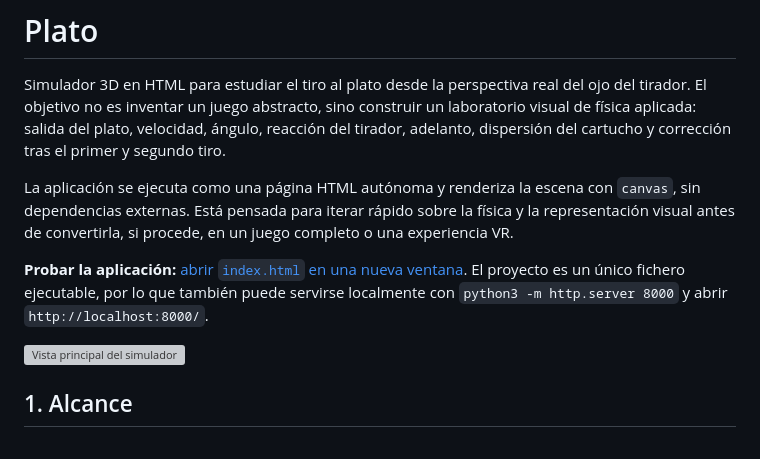
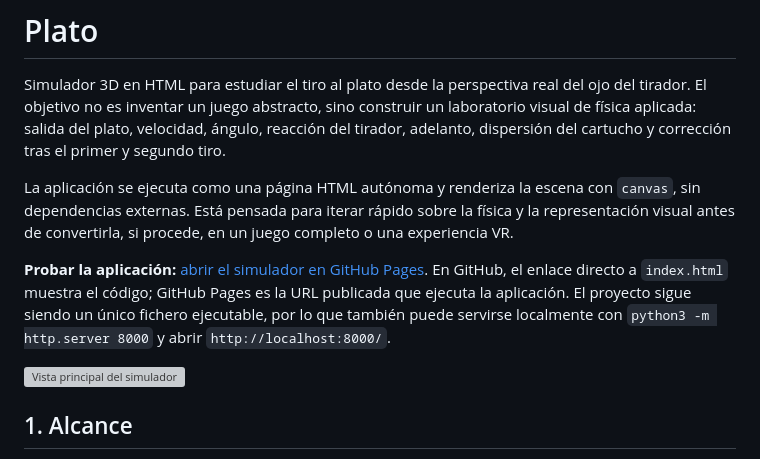
Before and after one commit to rcanalescoder/Plato, a Markdown page: README.md, the part around the change. GitHub-like rendering; grey boxes are pictures that could not be loaded.

Commit message:
Point README launch link to GitHub Pages

```diff
--- a/README.md
+++ b/README.md
@@ -4,7 +4,7 @@ Simulador 3D en HTML para estudiar el tiro al plato desde la perspectiva real de
 
 La aplicación se ejecuta como una página HTML autónoma y renderiza la escena con `canvas`, sin dependencias externas. Está pensada para iterar rápido sobre la física y la representación visual antes de convertirla, si procede, en un juego completo o una experiencia VR.
 
-**Probar la aplicación:** <a href="./index.html" target="_blank" rel="noopener">abrir `index.html` en una nueva ventana</a>. El proyecto es un único fichero ejecutable, por lo que también puede servirse localmente con `python3 -m http.server 8000` y abrir `http://localhost:8000/`.
+**Probar la aplicación:** <a href="https://rcanalescoder.github.io/Plato/" target="_blank" rel="noopener">abrir el simulador en GitHub Pages</a>. En GitHub, el enlace directo a `index.html` muestra el código; GitHub Pages es la URL publicada que ejecuta la aplicación. El proyecto sigue siendo un único fichero ejecutable, por lo que también puede servirse localmente con `python3 -m http.server 8000` y abrir `http://localhost:8000/`.
 
 ![Vista principal del simulador](docs/screenshots/vista-principal.png)
 
```
